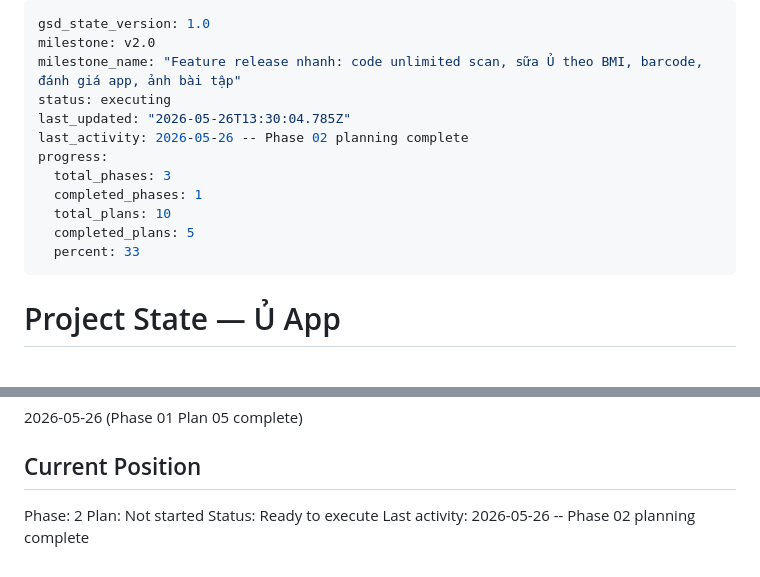
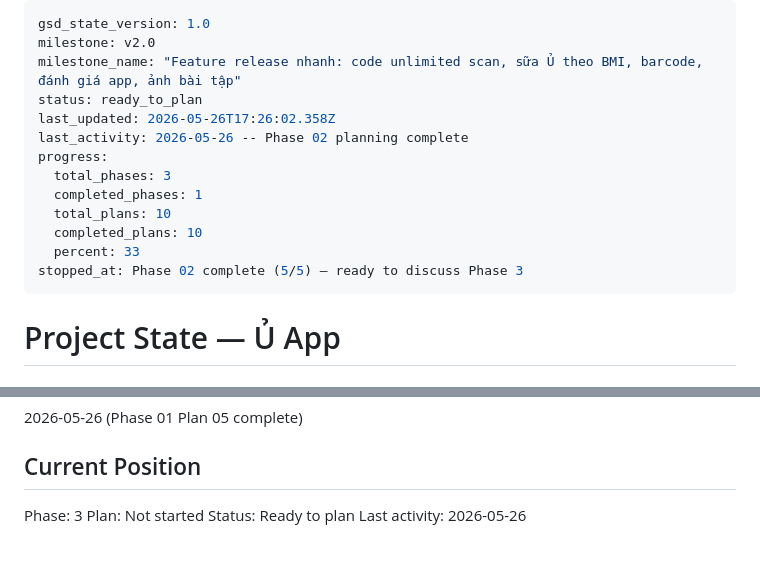
Before and after one commit to Aaron15092004/u-app-be, a Markdown page: .planning/STATE.md, 2 parts joined by grey strips. Drawn GitHub-style.

Commit message:
docs(02): mark phase complete

```diff
--- a/.planning/STATE.md
+++ b/.planning/STATE.md
@@ -2,15 +2,16 @@
 gsd_state_version: 1.0
 milestone: v2.0
 milestone_name: "Feature release nhanh: code unlimited scan, sữa Ủ theo BMI, barcode, đánh giá app, ảnh bài tập"
-status: executing
-last_updated: "2026-05-26T13:30:04.785Z"
+status: ready_to_plan
+last_updated: 2026-05-26T17:26:02.358Z
 last_activity: 2026-05-26 -- Phase 02 planning complete
 progress:
   total_phases: 3
   completed_phases: 1
   total_plans: 10
-  completed_plans: 5
+  completed_plans: 10
   percent: 33
+stopped_at: Phase 02 complete (5/5) — ready to discuss Phase 3
 ---
 
 # Project State — Ủ App
@@ -273,7 +274,7 @@ None currently.
 
 ## Current Position
 
-Phase: 2
+Phase: 3
 Plan: Not started
-Status: Ready to execute
-Last activity: 2026-05-26 -- Phase 02 planning complete
+Status: Ready to plan
+Last activity: 2026-05-26
```
